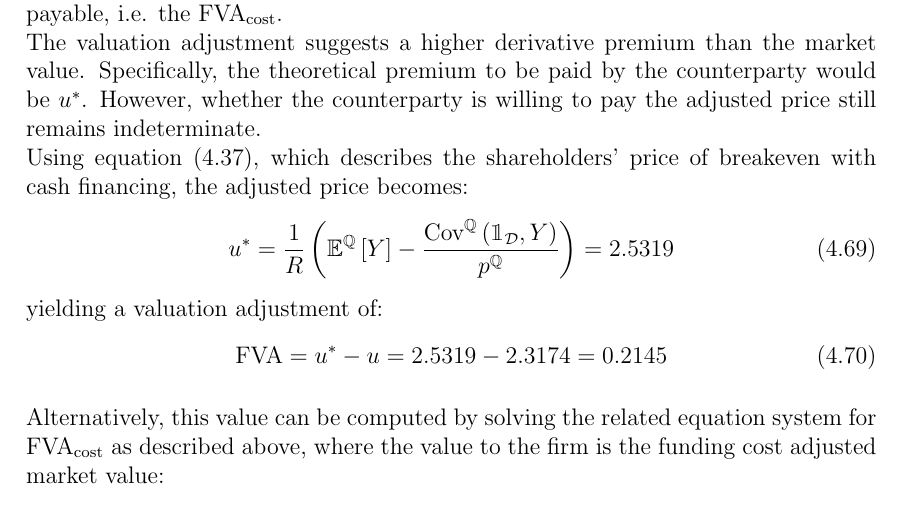
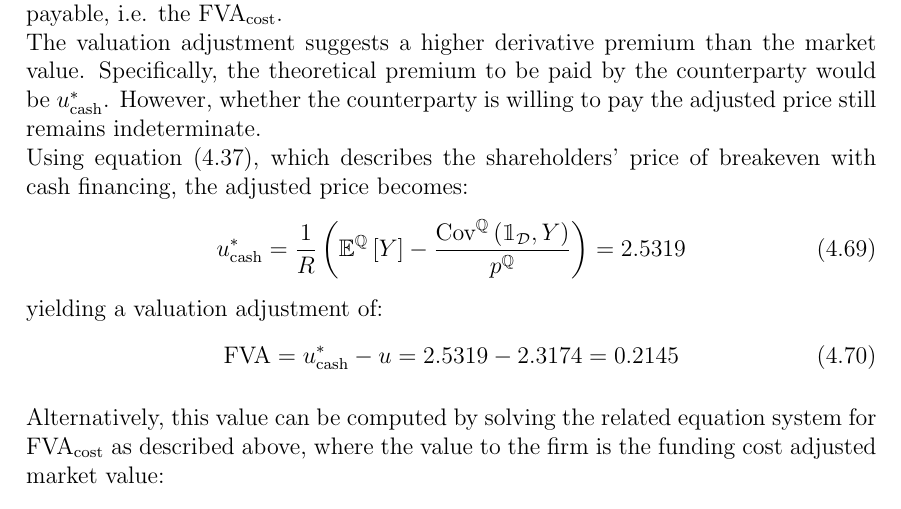
Before and after one commit to sebastianbaltser/master-thesis, a LaTeX thesis (thesis/main.tex, which reads thesis/content/body-matter/single-period-model/examples/funding-benefit.tex): part of page 55 of 62, cut so that both start at the same text. Compiled offline with pdfLaTeX.

Commit message:
Change u to ucash
Co-authored-by: Sebastian Baltser <52928866+sebastianbaltser@users.noreply.github.com>

```diff
--- a/thesis/content/body-matter/single-period-model/examples/funding-benefit.tex
+++ b/thesis/content/body-matter/single-period-model/examples/funding-benefit.tex
@@ -344,12 +344,12 @@
             As the firm is funding the risk-free project with the premium proceeds, no funding benefits actually occur, and the \FVA/ is constituted entirely by the funding costs from paying the derivative payable, i.e. the \FCA/.
             \\
             The valuation adjustment suggests a higher derivative premium than the market value.
-            Specifically, the theoretical premium to be paid by the counterparty would be $u^{\ast}$.
+            Specifically, the theoretical premium to be paid by the counterparty would be $u_{\text{cash}}^{\ast}$.
             However, whether the counterparty is willing to pay the adjusted price still remains indeterminate.
             \\
             Using \cref{eqn:shareholdes-breakeven-cash-financing}, which describes the shareholders' price of breakeven with cash financing, the adjusted price becomes:
             \begin{equation}
-                u^{\ast} = \discountfactor \left(
+                u_{\text{cash}}^{\ast} = \discountfactor \left(
                     \mathbb{E}^{\rnmeasure}\left[Y\right] -
                     \frac{\text{Cov}^{\rnmeasure}\left(\mathbbm{1}_{\mathcal{D}},Y\right)}
                     {p^{\rnmeasure}}
@@ -358,7 +358,7 @@
             \end{equation}
             yielding a valuation adjustment of:
             \begin{equation}
-                \FVA/ = u^{\ast} - u = \num{2.5318966} - \num{2.3173567} = \num{0.2145446}
+                \FVA/ = u_{\text{cash}}^{\ast} - u = \num{2.5318966} - \num{2.3173567} = \num{0.2145446}
             \end{equation}
 
             Alternatively, this value can be computed by solving the related equation system for \FCA/ as described above, where the value to the firm is the funding  cost adjusted market value:
```
